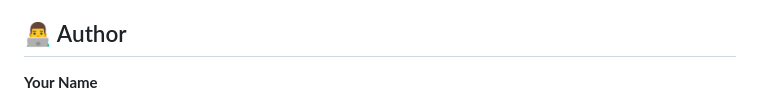
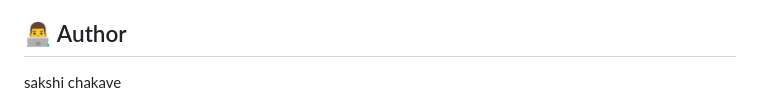
Before and after one commit to sakshichakave29-dev/Machine-Learning-projects, a Markdown page: iris/README.md, the part around one of its changes. Rendered like a GitHub page.

```diff
--- a/iris/README.md
+++ b/iris/README.md
@@ -274,5 +274,5 @@ Possible improvements include:
 
 ## 👨‍💻 Author
 
-**Your Name**
+sakshi chakave
 
```
Also changed, not shown: other parts of iris/README.md (+2 -2 lines).
